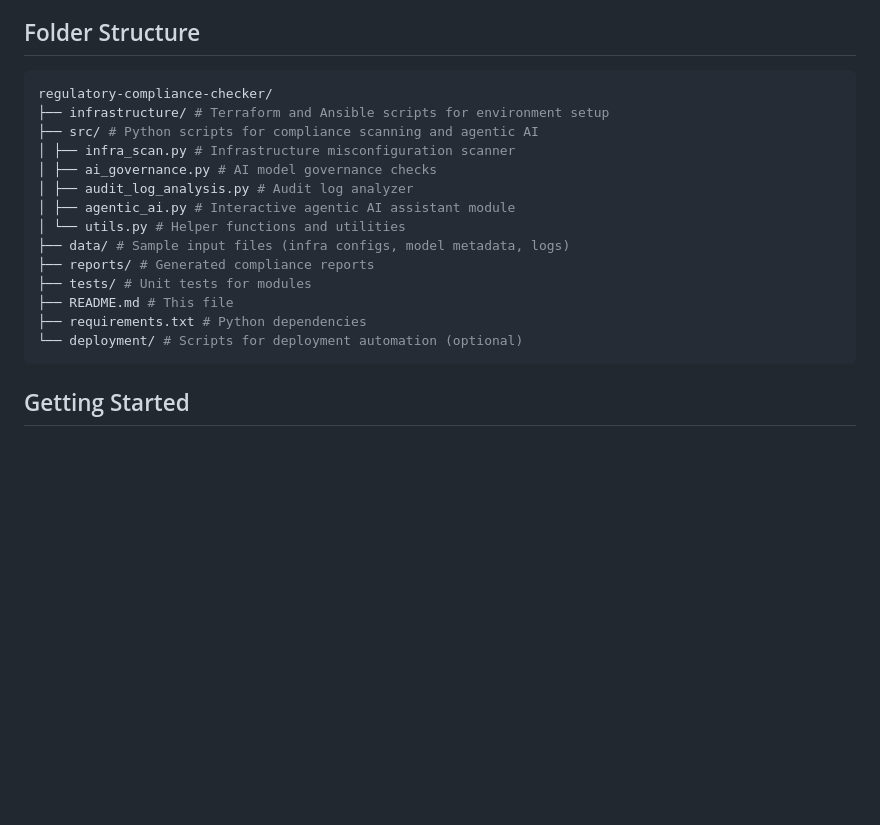
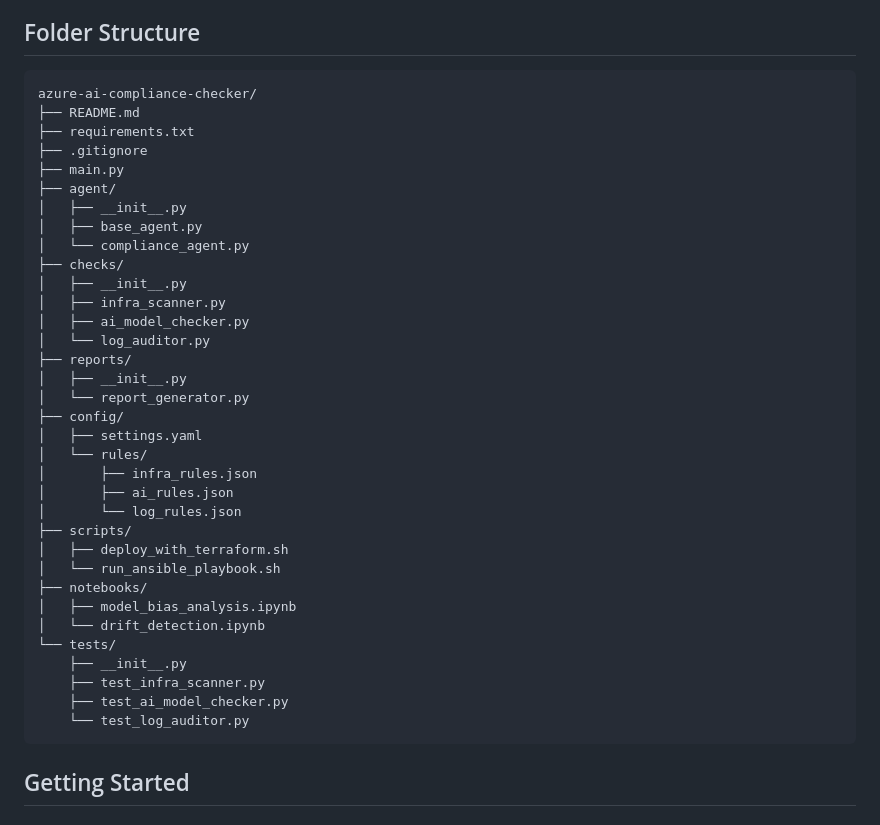
Before and after one commit to Mustafa3946/azure-ai-compliance-checker, a Markdown page: README.md, the part around the change. GitHub-like rendering; blank space fills up the shorter version.

````diff
--- a/README.md
+++ b/README.md
@@ -25,20 +25,40 @@ Built to showcase core skills for an Azure Engineer (AI) role, this solution aut
 
 ## Folder Structure
 ```bash
-regulatory-compliance-checker/
-├── infrastructure/ # Terraform and Ansible scripts for environment setup
-├── src/ # Python scripts for compliance scanning and agentic AI
-│ ├── infra_scan.py # Infrastructure misconfiguration scanner
-│ ├── ai_governance.py # AI model governance checks
-│ ├── audit_log_analysis.py # Audit log analyzer
-│ ├── agentic_ai.py # Interactive agentic AI assistant module
-│ └── utils.py # Helper functions and utilities
-├── data/ # Sample input files (infra configs, model metadata, logs)
-├── reports/ # Generated compliance reports
-├── tests/ # Unit tests for modules
-├── README.md # This file
-├── requirements.txt # Python dependencies
-└── deployment/ # Scripts for deployment automation (optional)
+azure-ai-compliance-checker/
+├── README.md
+├── requirements.txt
+├── .gitignore
+├── main.py
+├── agent/
+│   ├── __init__.py
+│   ├── base_agent.py
+│   └── compliance_agent.py
+├── checks/
+│   ├── __init__.py
+│   ├── infra_scanner.py
+│   ├── ai_model_checker.py
+│   └── log_auditor.py
+├── reports/
+│   ├── __init__.py
+│   └── report_generator.py
+├── config/
+│   ├── settings.yaml
+│   └── rules/
+│       ├── infra_rules.json
+│       ├── ai_rules.json
+│       └── log_rules.json
+├── scripts/
+│   ├── deploy_with_terraform.sh
+│   └── run_ansible_playbook.sh
+├── notebooks/
+│   ├── model_bias_analysis.ipynb
+│   └── drift_detection.ipynb
+└── tests/
+    ├── __init__.py
+    ├── test_infra_scanner.py
+    ├── test_ai_model_checker.py
+    └── test_log_auditor.py
 ```
 
 ## Getting Started
````
